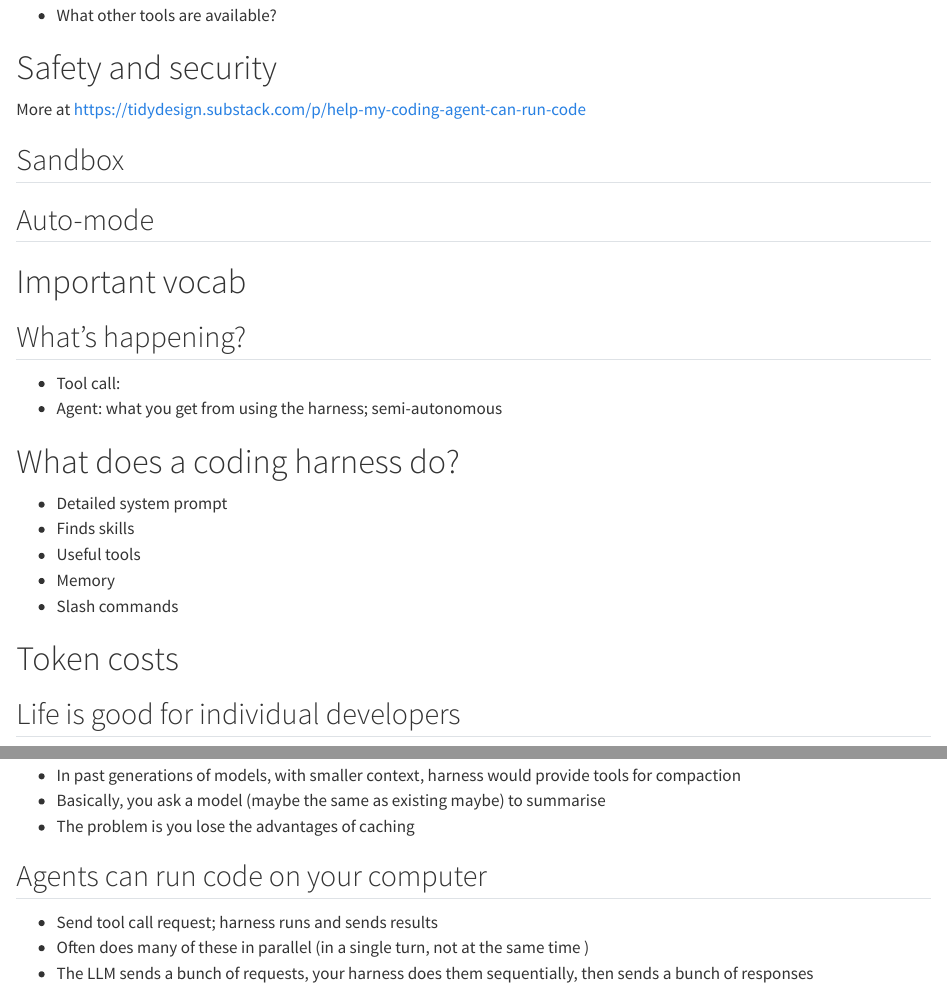
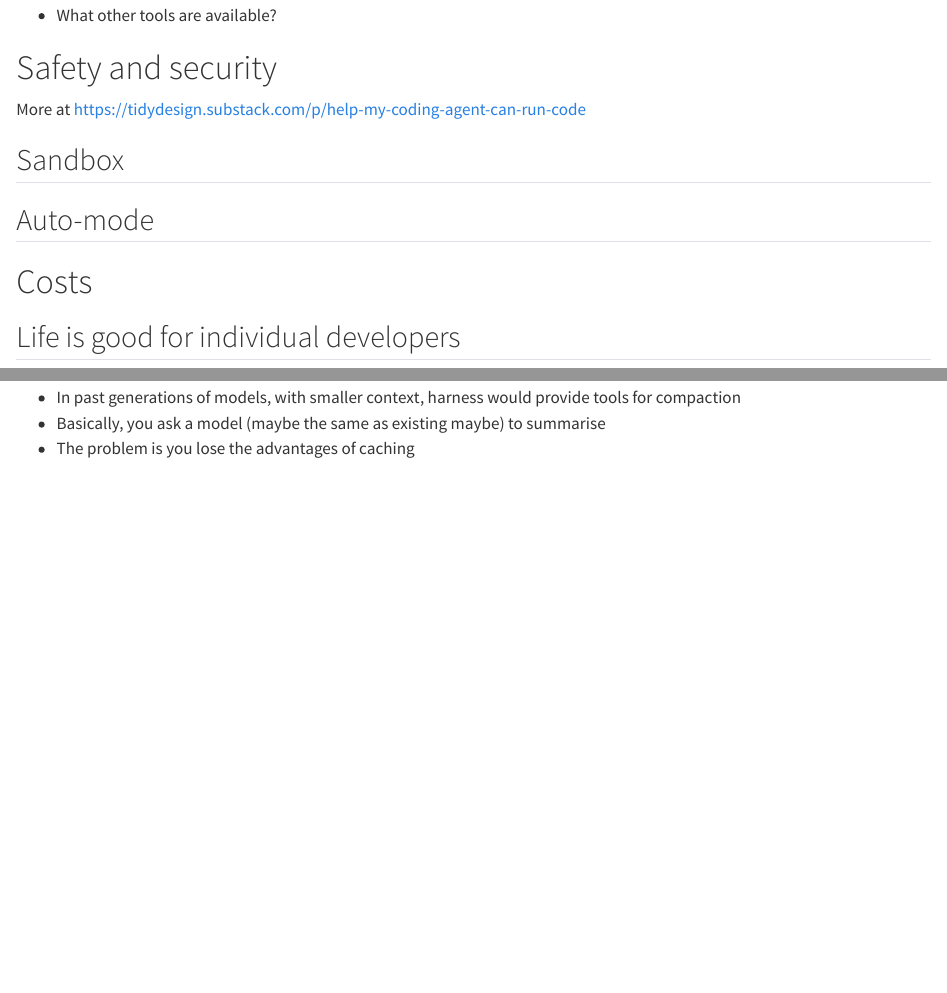
Before and after one commit to posit-conf-2026/modern-r-workflow, a Quarto document (modules/04-agent-explainer.qmd): the page in a window 1100 px wide, from 2220 px down, and a second part further down, joined at a grey line. Rendered offline with R 4.5, knitr and Pandoc in place of Quarto, with nearby package versions.

Commit message:
Renumbering

```diff
--- a/modules/03-agent-explainer.qmd
+++ b/modules/04-agent-explainer.qmd
@@ -90,24 +90,7 @@
 
 ## Auto-mode
 
-
-# Important vocab
-
-## What's happening?
-
-* Tool call:
-* Agent: what you get from using the harness; semi-autonomous
-
-
-# What does a coding harness do?
-
-* Detailed system prompt
-* Finds skills
-* Useful tools
-* Memory
-* Slash commands
-
-# Token costs
+# Costs
 
 ## Life is good for individual developers
 
@@ -204,9 +187,3 @@
 * In past generations of models, with smaller context, harness would provide tools for compaction
 * Basically, you ask a model (maybe the same as existing maybe) to summarise
 * The problem is you lose the advantages of caching
-
-## Agents can run code on your computer
-
-* Send tool call request; harness runs and sends results
-* Often does many of these in parallel (in a single turn, not at the same time )
-* The LLM sends a bunch of requests, your harness does them sequentially, then sends a bunch of responses
```
Also changed, not shown: index.qmd (+3 -3 lines), modules/01-helping-yourself.qmd (renamed from modules/08-helping-yourself.qmd), modules/02-positron-tour.qmd (renamed from modules/01-positron-tour.qmd), modules/03-posit-assistant-intro.qmd (renamed from modules/02-posit-assistant-intro.qmd), modules/05-workflow.qmd (renamed from modules/04-workflow.qmd).
